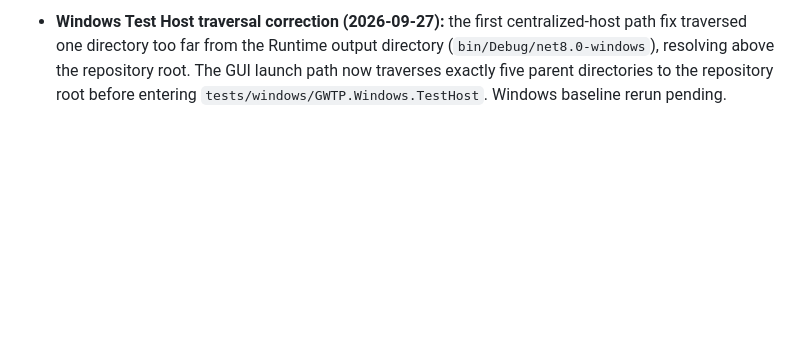
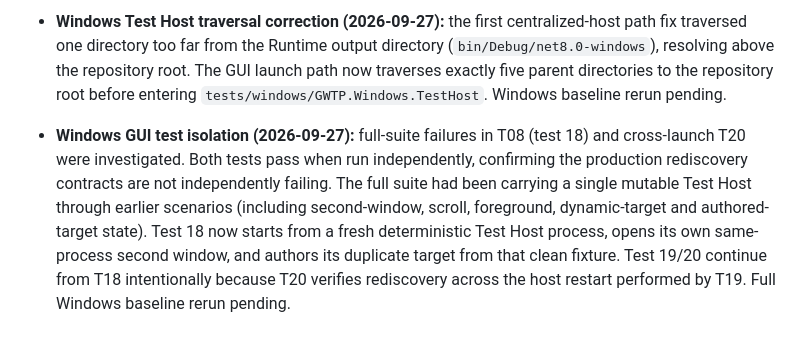
Before and after one commit to shabydevelop-code/Generic-Web-Training-Platform, a Markdown page: CURRENT_STATUS.md, the part around the change. GitHub-like rendering; blank space fills up the shorter version.

Commit message:
docs: record Windows GUI test isolation fix

```diff
--- a/CURRENT_STATUS.md
+++ b/CURRENT_STATUS.md
@@ -710,3 +710,5 @@ Later accessibility phases must add their own concrete regression checks to this
 - **Post-reorganization baseline progress (2026-09-27):** API sanity is green and the full Web GUI baseline is green at **94/94**. The first Windows rerun built successfully but failed at test 01 because the Runtime's GUI-only `Open Ambiguity Test` action still resolved the Test Host using its former sibling-directory layout. The Runtime now resolves the centralized host at `tests/windows/GWTP.Windows.TestHost` from its production output directory. Full Windows GUI baseline rerun pending.
 
 - **Windows Test Host traversal correction (2026-09-27):** the first centralized-host path fix traversed one directory too far from the Runtime output directory (`bin/Debug/net8.0-windows`), resolving above the repository root. The GUI launch path now traverses exactly five parent directories to the repository root before entering `tests/windows/GWTP.Windows.TestHost`. Windows baseline rerun pending.
+
+- **Windows GUI test isolation (2026-09-27):** full-suite failures in T08 (test 18) and cross-launch T20 were investigated. Both tests pass when run independently, confirming the production rediscovery contracts are not independently failing. The full suite had been carrying a single mutable Test Host through earlier scenarios (including second-window, scroll, foreground, dynamic-target and authored-target state). Test 18 now starts from a fresh deterministic Test Host process, opens its own same-process second window, and authors its duplicate target from that clean fixture. Test 19/20 continue from T18 intentionally because T20 verifies rediscovery across the host restart performed by T19. Full Windows baseline rerun pending.
```
